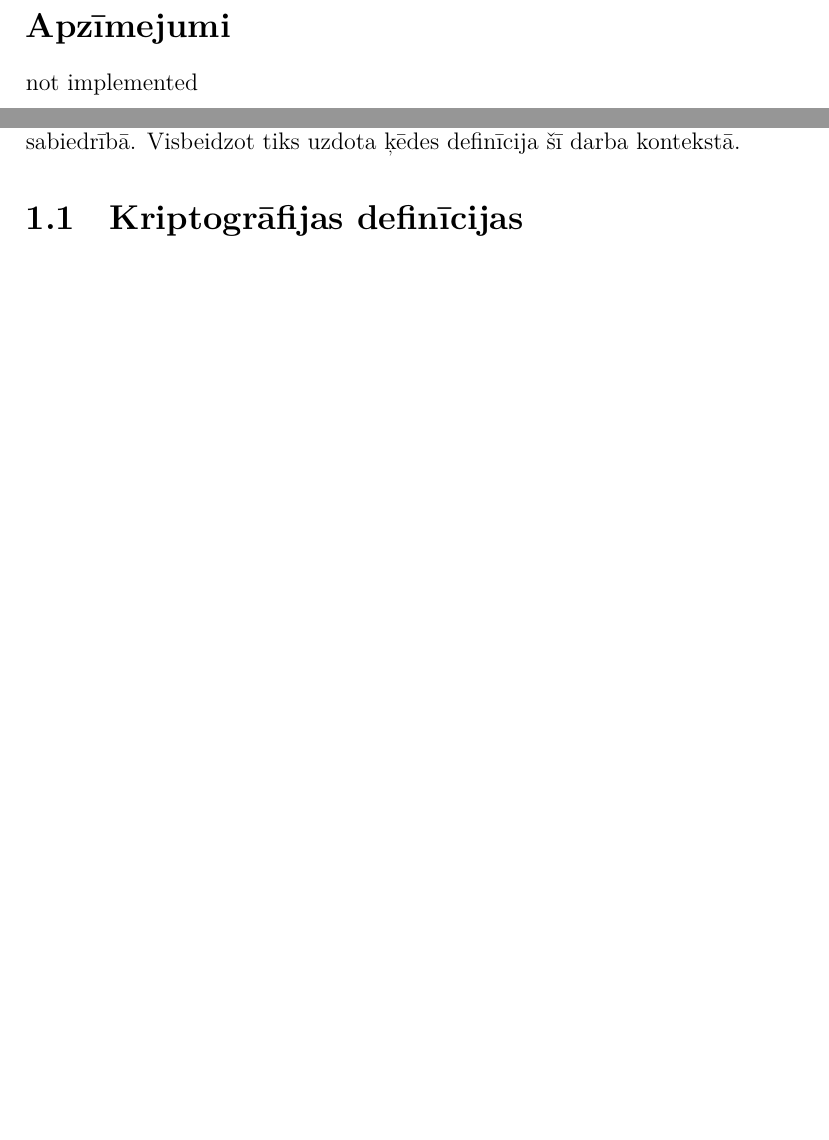
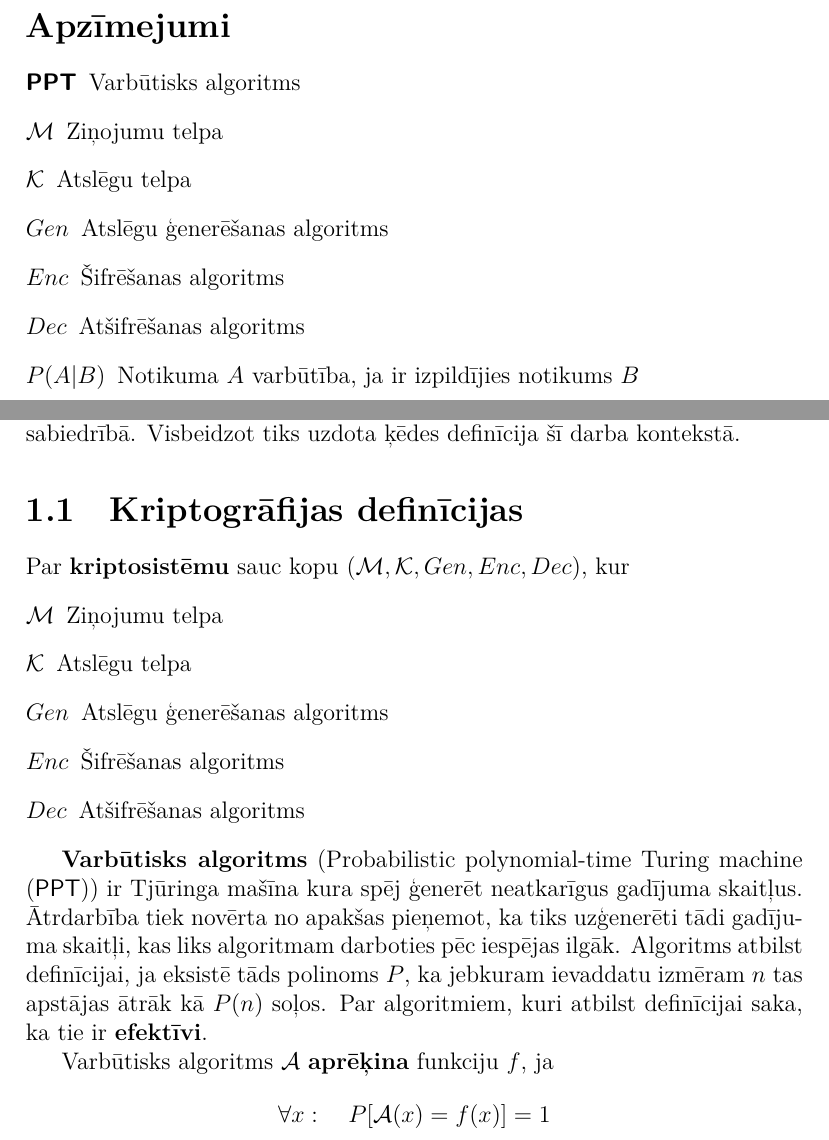
Before and after one commit to Ratniex/bakalaurs, a LaTeX document (main.tex, which reads apzimejumi.tex, teorija/kriptodef.tex): two parts of pages 5 and 8 of 14 before the commit and two parts of pages 5 and 8 of 15 after it, joined at a grey line, cut so that both start at the same text, the shorter picture padded with empty space. Compiled offline with XeLaTeX.

Commit message:
wrote some crypto definitions

```diff
--- /dev/null
+++ b/apzimejumi.tex
@@ -0,0 +1,9 @@
+\begin{description}
+    \item[\ppt] Varbūtisks algoritms
+    \item[$\m$]Ziņojumu telpa
+    \item[$\k$]Atslēgu telpa
+    \item[$Gen$]Atslēgu ģenerēšanas algoritms
+    \item[$Enc$]Šifrēšanas algoritms
+    \item[$Dec$]Atšifrēšanas algoritms
+    \item[$P(A|B)$]Notikuma $A$ varbūtība, ja ir izpildījies notikums $B$
+\end{description}
--- a/main.tex
+++ b/main.tex
@@ -21,6 +21,8 @@
 
 \usepackage{hyperref}
 
+\input{saisinajumi.tex}
+
 \input{titullapa.tex}
 
 \begin{document}
@@ -42,7 +44,7 @@
 \tableofcontents
 
 \specnodala{Apzīmejumi}
-not implemented
+\input{apzimejumi.tex}
 
 \specnodala{Ievads}
 \input{ievads.tex}
--- /dev/null
+++ b/teorija/kriptodef.tex
@@ -0,0 +1,20 @@
+% ppt
+% crypto system
+% secure
+Par \textbf{kriptosistēmu} sauc kopu $(\m, \k, Gen, Enc, Dec)$, kur
+\begin{description}
+    \item[$\m$]Ziņojumu telpa
+    \item[$\k$]Atslēgu telpa
+    \item[$Gen$]Atslēgu ģenerēšanas algoritms
+    \item[$Enc$]Šifrēšanas algoritms
+    \item[$Dec$]Atšifrēšanas algoritms
+\end{description}
+
+\textbf{Varbūtisks algoritms} (Probabilistic polynomial-time Turing machine \mbox{(\ppt))} ir Tjūringa mašīna kura spēj ģenerēt neatkarīgus gadījuma skaitļus. Ātrdarbība tiek novērta no apakšas pieņemot, ka tiks uzģenerēti tādi gadījuma skaitļi, kas liks algoritmam darboties pēc iespējas ilgāk. Algoritms atbilst definīcijai, ja eksistē tāds polinoms $P$, ka jebkuram ievaddatu izmēram $n$ tas apstājas ātrāk kā $P(n)$ soļos. Par algoritmiem, kuri atbilst definīcijai saka, ka tie ir \textbf{efektīvi}.
+
+Varbūtisks algoritms $\a$ \textbf{aprēķina} funkciju $f$, ja
+$$ \forall x : \quad P[\a(x) = f(x)] = 1 $$
+
+% \paragraph{Šanona drošuma definīcija.}
+
+% Šifrtekstu neatšķiramības drošuma definīcija.
```
Also changed, not shown: saisinajumi.tex (added, +23 -0 lines), main.tex (1 more changed lines).
